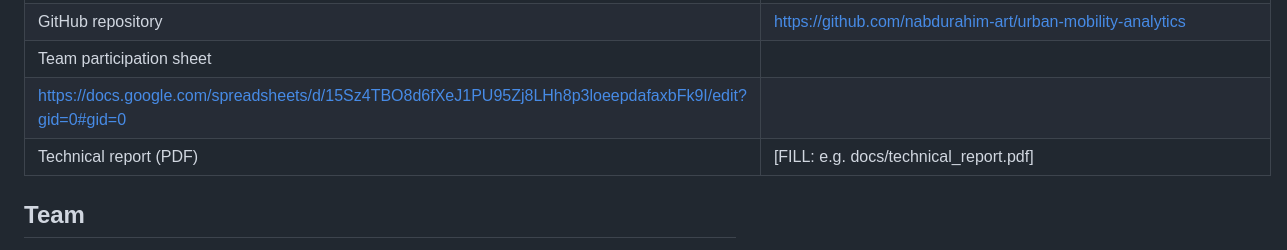
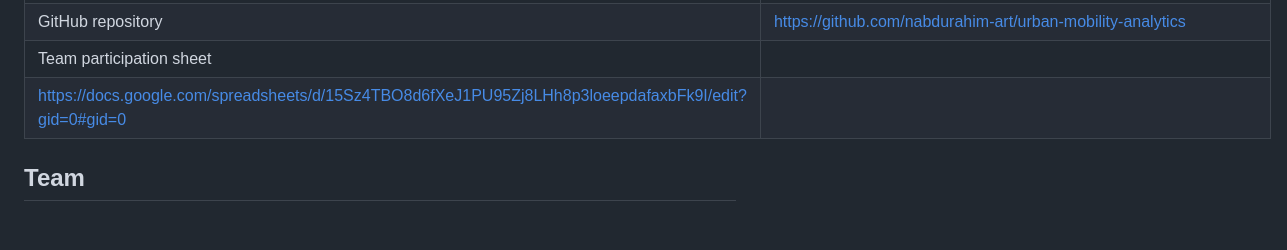
Before and after one commit to nabdurahim-art/urban-mobility-analytics, a Markdown page: README.md, the part around the change. Rendered like a GitHub page; blank space fills up the shorter version.

Commit message:
Revise README with new links and team information
Updated links in the README and added team section.

```diff
--- a/README.md
+++ b/README.md
@@ -12,7 +12,7 @@ An interactive web dashboard for exploring NYC Yellow Taxi trip data (January 20
 | GitHub repository | https://github.com/nabdurahim-art/urban-mobility-analytics |
 | Team participation sheet |
 https://docs.google.com/spreadsheets/d/15Sz4TBO8d6fXeJ1PU95Zj8LHh8p3loeepdafaxbFk9I/edit?gid=0#gid=0 |
-| Technical report (PDF) | [FILL: e.g. docs/technical_report.pdf] |
+
 
 ## Team
 
```
